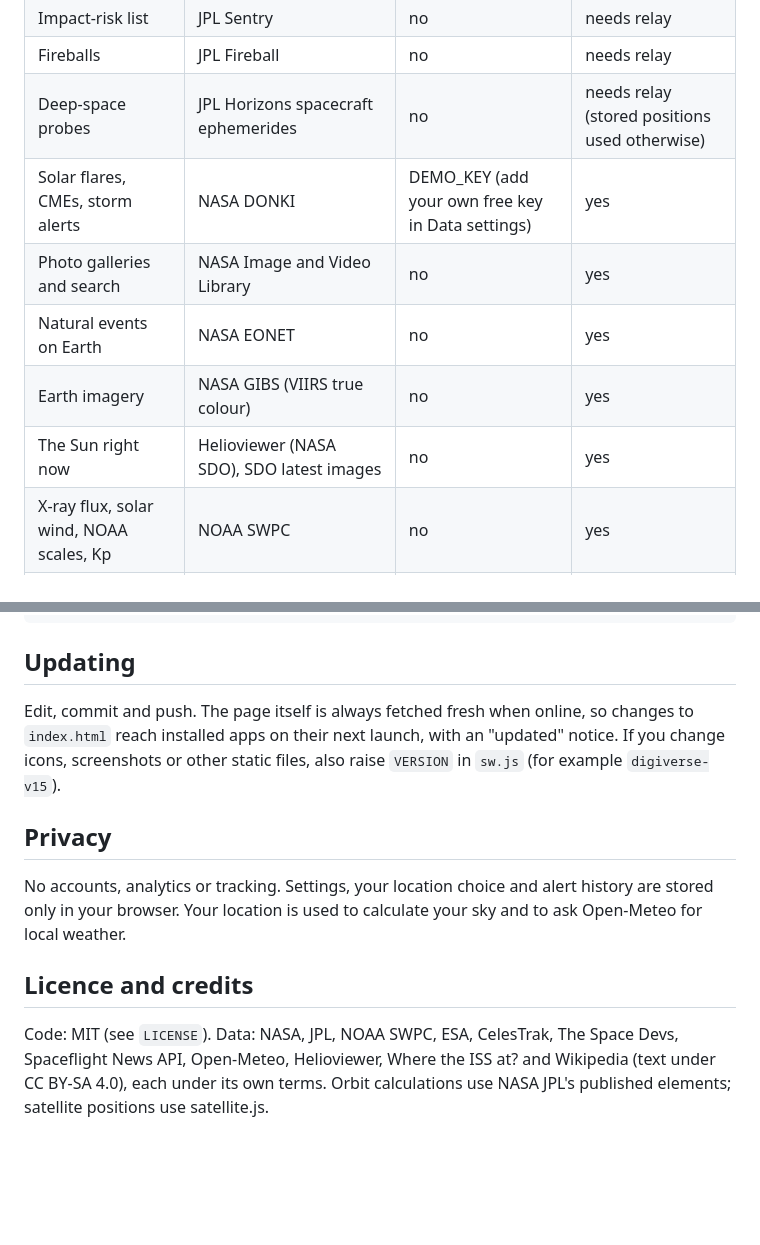
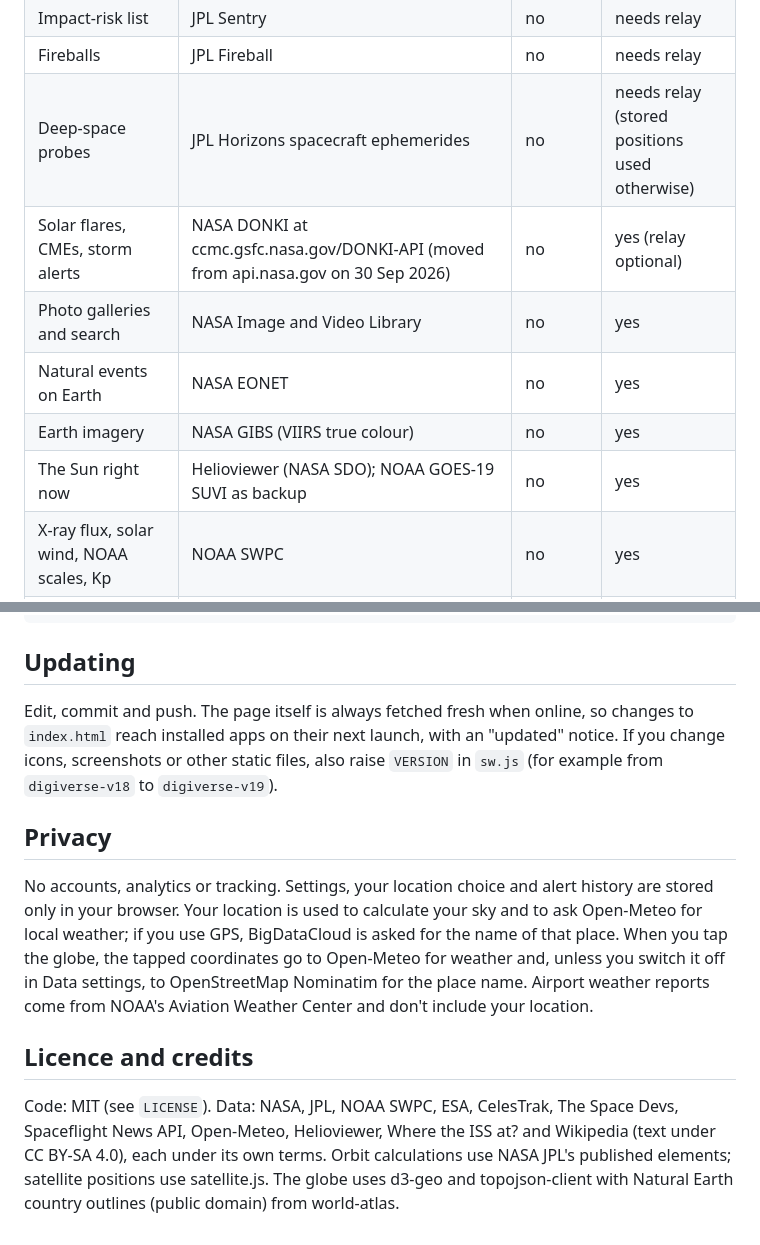
Before and after one commit to soorajacontec/digiverse, a Markdown page: README.md, 2 parts joined by grey strips. GitHub-like rendering; blank space fills up the shorter version.

Commit message:
Web 1.2
Web Commit

```diff
--- a/README.md
+++ b/README.md
@@ -77,11 +78,11 @@ Add these to the app address: `#sky`, `#live`, `#watch`, `#launches`, `#spacecra
 | Impact-risk list | JPL Sentry | no | needs relay |
 | Fireballs | JPL Fireball | no | needs relay |
 | Deep-space probes | JPL Horizons spacecraft ephemerides | no | needs relay (stored positions used otherwise) |
-| Solar flares, CMEs, storm alerts | NASA DONKI | DEMO_KEY (add your own free key in Data settings) | yes |
+| Solar flares, CMEs, storm alerts | NASA DONKI at ccmc.gsfc.nasa.gov/DONKI-API (moved from api.nasa.gov on 30 Sep 2026) | no | yes (relay optional) |
 | Photo galleries and search | NASA Image and Video Library | no | yes |
 | Natural events on Earth | NASA EONET | no | yes |
 | Earth imagery | NASA GIBS (VIIRS true colour) | no | yes |
-| The Sun right now | Helioviewer (NASA SDO), SDO latest images | no | yes |
+| The Sun right now | Helioviewer (NASA SDO); NOAA GOES-19 SUVI as backup | no | yes |
 | X-ray flux, solar wind, NOAA scales, Kp | NOAA SWPC | no | yes |
 | Satellites, ISS / Tiangong passes | CelesTrak TLEs + satellite.js | no | yes (relay optional) |
 | ISS live position | Where the ISS at? | no | yes |
@@ -137,12 +155,12 @@ relay/                  optional Cloudflare Worker for NASA JPL APIs
 
 ## Updating
 
-Edit, commit and push. The page itself is always fetched fresh when online, so changes to `index.html` reach installed apps on their next launch, with an "updated" notice. If you change icons, screenshots or other static files, also raise `VERSION` in `sw.js` (for example `digiverse-v15`).
+Edit, commit and push. The page itself is always fetched fresh when online, so changes to `index.html` reach installed apps on their next launch, with an "updated" notice. If you change icons, screenshots or other static files, also raise `VERSION` in `sw.js` (for example from `digiverse-v18` to `digiverse-v19`).
 
 ## Privacy
 
-No accounts, analytics or tracking. Settings, your location choice and alert history are stored only in your browser. Your location is used to calculate your sky and to ask Open-Meteo for local weather.
+No accounts, analytics or tracking. Settings, your location choice and alert history are stored only in your browser. Your location is used to calculate your sky and to ask Open-Meteo for local weather; if you use GPS, BigDataCloud is asked for the name of that place. When you tap the globe, the tapped coordinates go to Open-Meteo for weather and, unless you switch it off in Data settings, to OpenStreetMap Nominatim for the place name. Airport weather reports come from NOAA's Aviation Weather Center and don't include your location.
 
 ## Licence and credits
 
-Code: MIT (see `LICENSE`). Data: NASA, JPL, NOAA SWPC, ESA, CelesTrak, The Space Devs, Spaceflight News API, Open-Meteo, Helioviewer, Where the ISS at? and Wikipedia (text under CC BY-SA 4.0), each under its own terms. Orbit calculations use NASA JPL's published elements; satellite positions use satellite.js.
+Code: MIT (see `LICENSE`). Data: NASA, JPL, NOAA SWPC, ESA, CelesTrak, The Space Devs, Spaceflight News API, Open-Meteo, Helioviewer, Where the ISS at? and Wikipedia (text under CC BY-SA 4.0), each under its own terms. Orbit calculations use NASA JPL's published elements; satellite positions use satellite.js. The globe uses d3-geo and topojson-client with Natural Earth country outlines (public domain) from world-atlas.
```
Also changed, not shown: other parts of README.md (+25 -7 lines), screenshots/desktop.png, screenshots/mobile-earth.png (added), screenshots/mobile-live.png, screenshots/mobile.png, 4 other files.
